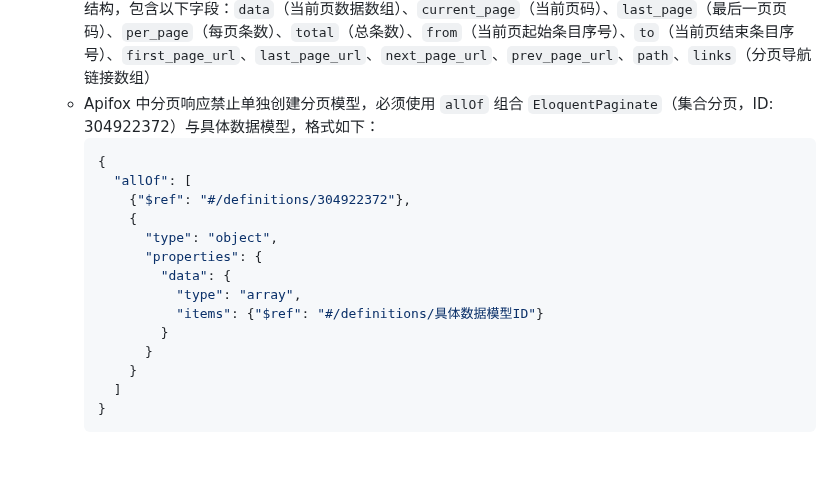
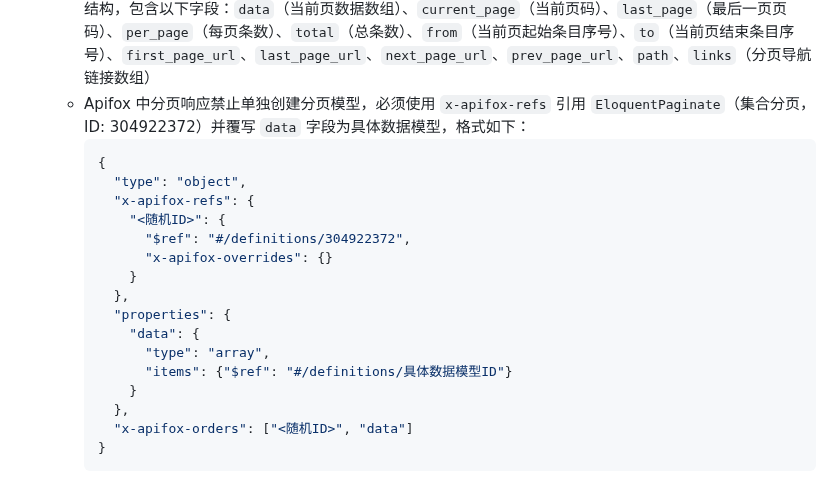
Before and after one commit to larva-cool/laravel-skel-forge, a Markdown page: .trae/rules/project_rules.md, the part around the change. Rendered like a GitHub page; blank space fills up the shorter version.

Commit message:
docs(project_rules): update Apifox分页响应配置方式
将原有的allOf组合分页模型的写法，调整为使用x-apifox-refs引用并覆写data字段的标准格式

````diff
--- a/.trae/rules/project_rules.md
+++ b/.trae/rules/project_rules.md
@@ -33,21 +33,23 @@
   - 这两个参数默认处于**禁用**状态，仅在需要分页的接口中启用
   - 设计分页接口时，必须先启用这两个全局参数，禁止重复创建新的分页参数
   - 分页接口使用 Laravel 标准分页（`paginate()` + `Resource::collection()`），响应体为 Laravel 默认分页结构，包含以下字段：`data`（当前页数据数组）、`current_page`（当前页码）、`last_page`（最后一页页码）、`per_page`（每页条数）、`total`（总条数）、`from`（当前页起始条目序号）、`to`（当前页结束条目序号）、`first_page_url`、`last_page_url`、`next_page_url`、`prev_page_url`、`path`、`links`（分页导航链接数组）
-  - Apifox 中分页响应禁止单独创建分页模型，必须使用 `allOf` 组合 `EloquentPaginate`（集合分页，ID: 304922372）与具体数据模型，格式如下：
+  - Apifox 中分页响应禁止单独创建分页模型，必须使用 `x-apifox-refs` 引用 `EloquentPaginate`（集合分页，ID: 304922372）并覆写 `data` 字段为具体数据模型，格式如下：
     ```json
     {
-      "allOf": [
-        {"$ref": "#/definitions/304922372"},
-        {
-          "type": "object",
-          "properties": {
-            "data": {
-              "type": "array",
-              "items": {"$ref": "#/definitions/具体数据模型ID"}
-            }
-          }
+      "type": "object",
+      "x-apifox-refs": {
+        "<随机ID>": {
+          "$ref": "#/definitions/304922372",
+          "x-apifox-overrides": {}
         }
-      ]
+      },
+      "properties": {
+        "data": {
+          "type": "array",
+          "items": {"$ref": "#/definitions/具体数据模型ID"}
+        }
+      },
+      "x-apifox-orders": ["<随机ID>", "data"]
     }
     ```
 - 创建新功能或接口后的自动化流程：
````
